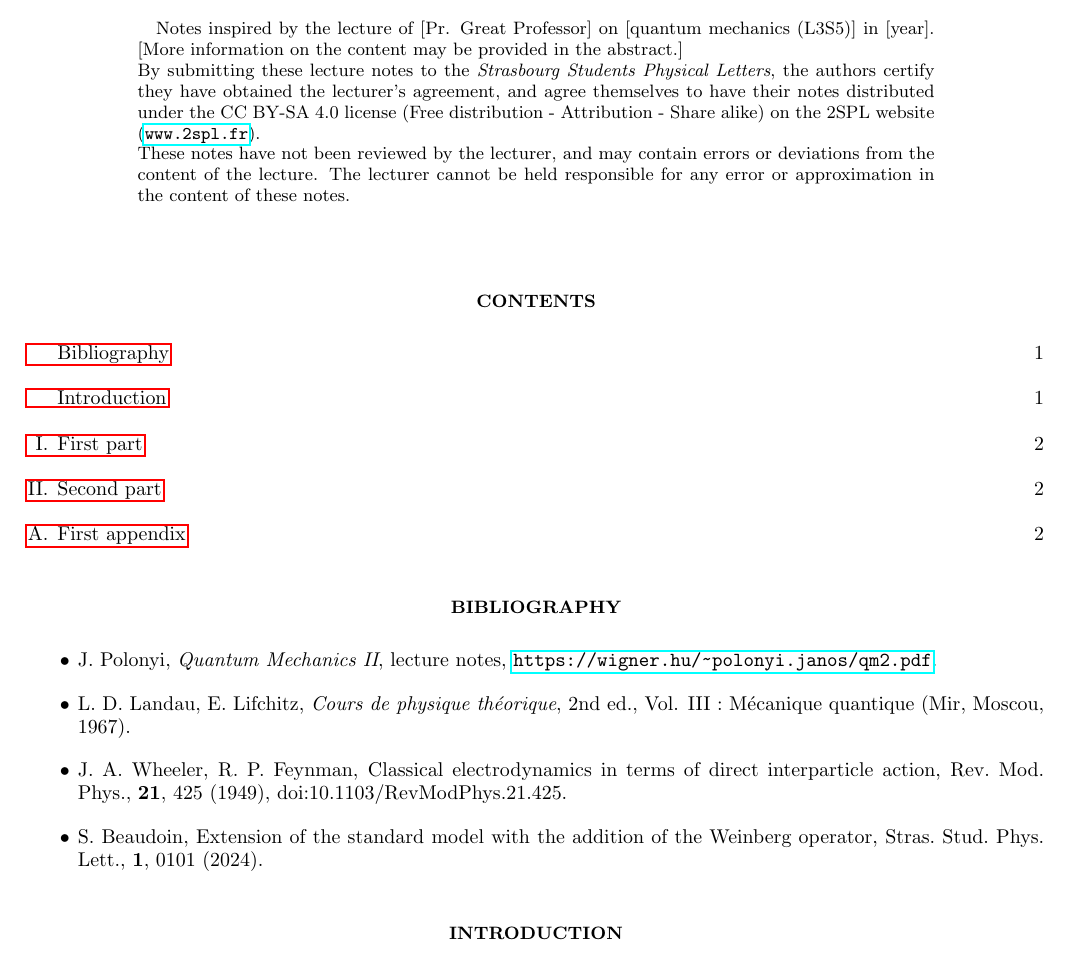
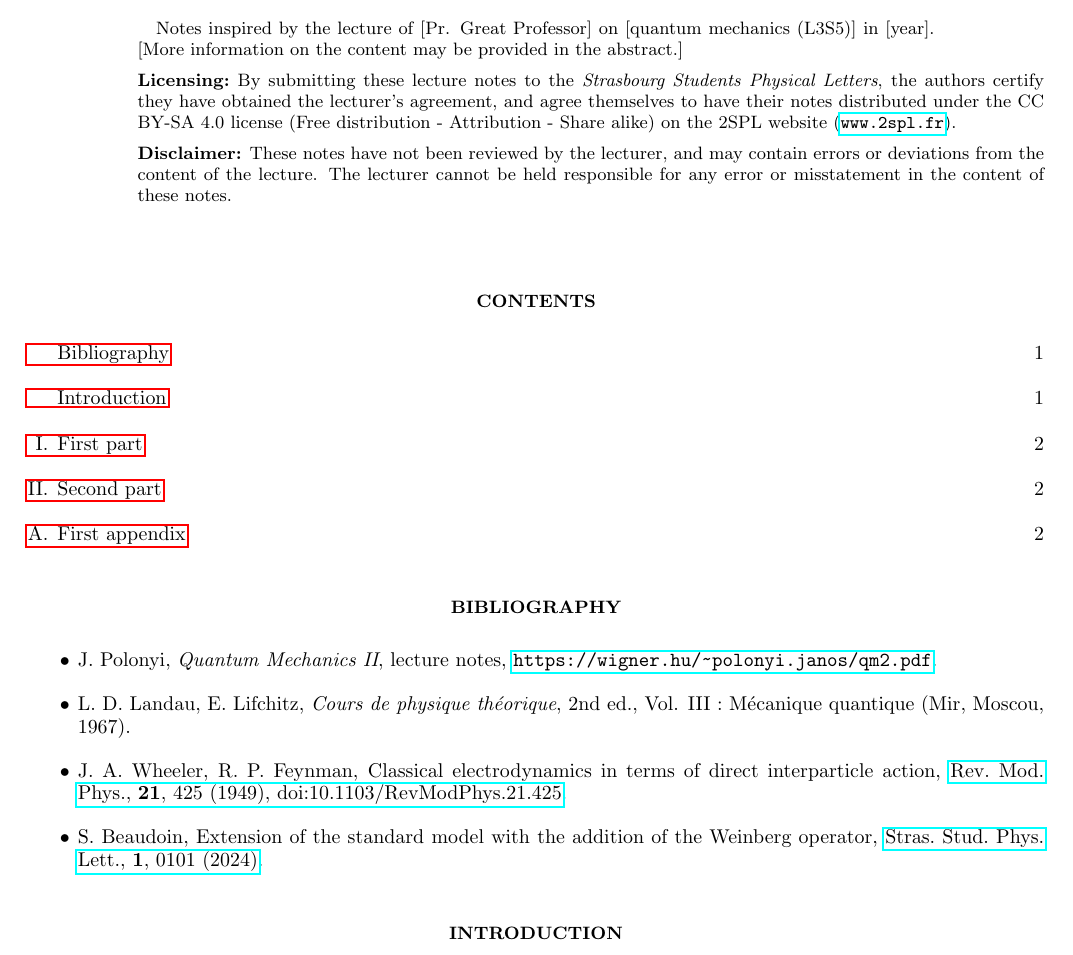
Before and after one commit to qmat-geqs/qmat-geqs.github.io, a LaTeX paper (journal/template_2spl_lecture_en.tex): part of page 1 of 2, cut so that both start at the same text. Compiled offline with pdfLaTeX.

Commit message:
Update template_2spl_lecture_en.tex
3rd volume template update

```diff
--- a/journal/template_2spl_lecture_en.tex
+++ b/journal/template_2spl_lecture_en.tex
@@ -68,9 +68,13 @@
 \affiliation{Faculty of Physics and Engineering, University of Strasbourg}
 
 \begin{abstract}
-    Notes inspired by the lecture of [Pr. Great Professor] on [quantum mechanics (L3S5)] in [year]. [More information on the content may be provided in the abstract.]\\
-    By submitting these lecture notes to the {\em Strasbourg Students Physical Letters}, the authors certify they have obtained the lecturer's agreement, and agree themselves to have their notes distributed under the CC BY-SA 4.0 license (Free distribution - Attribution - Share alike) on the 2SPL website (\url{www.2spl.fr}).\\
-    These notes have not been reviewed by the lecturer, and may contain errors or deviations from the content of the lecture. The lecturer cannot be held responsible for any error or approximation in the content of these notes.
+    Notes inspired by the lecture of [Pr. Great Professor] on [quantum mechanics (L3S5)] in [year]. [More information on the content may be provided in the abstract.]
+    \begin{description}
+    \item[Licensing]
+    By submitting these lecture notes to the {\em Strasbourg Students Physical Letters}, the authors certify they have obtained the lecturer's agreement, and agree themselves to have their notes distributed under the CC BY-SA 4.0 license (Free distribution - Attribution - Share alike) on the 2SPL website (\url{www.2spl.fr}).
+    \item[Disclaimer]
+    These notes have not been reviewed by the lecturer, and may contain errors or deviations from the content of the lecture. The lecturer cannot be held responsible for any error or misstatement in the content of these notes.
+    \end{description}
 \end{abstract}
 
 \maketitle
@@ -92,9 +96,10 @@
 \begin{itemize}
     \item J. Polonyi, \textit{Quantum Mechanics II}, lecture notes, \url{https://wigner.hu/~polonyi.janos/qm2.pdf}.
     \item L. D. Landau, E. Lifchitz, \textit{Cours de physique théorique}, 2nd ed., Vol. III~: Mécanique quantique (Mir, Moscou, 1967).
-    \item J. A. Wheeler, R. P. Feynman, Classical electrodynamics in terms of direct interparticle action, \rmp, {\bf 21}, 425 (1949), doi:10.1103/RevModPhys.21.425.
-    \item S. Beaudoin, Extension of the standard model with the addition of the Weinberg operator, \sspl, {\bf 1}, 0101 (2024).
+    \item J. A. Wheeler, R. P. Feynman, Classical electrodynamics in terms of direct interparticle action, \href{https://doi.org/10.1103/RevModPhys.21.425}{\rmp, {\bf 21}, 425 (1949), doi:10.1103/RevModPhys.21.425}.
+    \item S. Beaudoin, Extension of the standard model with the addition of the Weinberg operator, \href{https://www.2spl.fr/web/content/607?unique=b4cea604932e47fba8e553dd3b51e55ddadd3f09}{\sspl, {\bf 1}, 0101 (2024)}.
 \end{itemize}
+
 
 \section*{Introduction}
 
```
